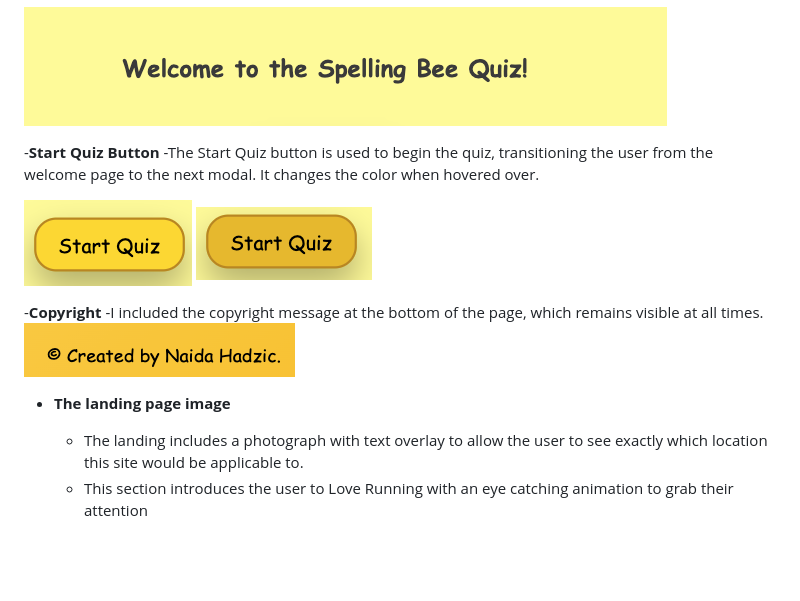
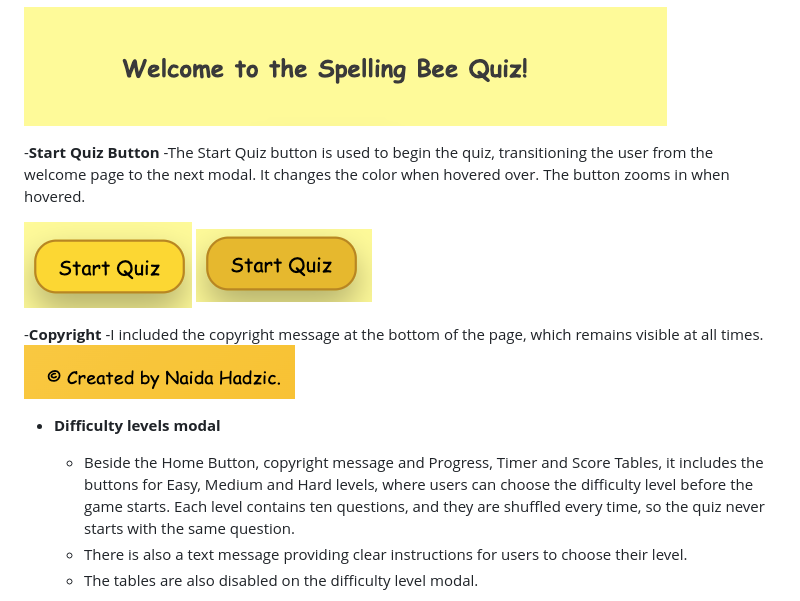
Before and after one commit to Naida1710/Spelling-Bee, a Markdown page: README.md, the part around the change printed below. Drawn GitHub-style; blank space fills up the shorter version.

```diff
--- a/README.md
+++ b/README.md
@@ -114,7 +115,7 @@ Instead of adding extra pages, modals are utilized to provide a smoother and mor
 ![Nav Bar](assets/images/welcome%20message.png)
 
 -**Start Quiz Button**
--The Start Quiz button is used to begin the quiz, transitioning the user from the welcome page to the next modal. It changes the color when hovered over.
+-The Start Quiz button is used to begin the quiz, transitioning the user from the welcome page to the next modal. It changes the color when hovered over. The button zooms in when hovered.
 
 ![Start Quiz Button](assets/images/SQ.png)
 ![Hover](assets/images/SQ%20hover.png)
@@ -123,8 +124,9 @@ Instead of adding extra pages, modals are utilized to provide a smoother and mor
 -I included the copyright message at the bottom of the page, which remains visible at all times.
 ![Footer](assets/images/copyright.png)
 
-- __The landing page image__
+- __Difficulty levels modal__
 
-  - The landing includes a photograph with text overlay to allow the user to see exactly which location this site would be applicable to.
-  - This section introduces the user to Love Running with an eye catching animation to grab their attention
+  - Beside the Home Button, copyright message and Progress, Timer and Score Tables, it includes the buttons for Easy, Medium and Hard levels, where users can choose the difficulty level before the game starts. Each level contains ten questions, and they are shuffled every time, so the quiz never starts with the same question.
+  - There is also a text message providing clear instructions for users to choose their level.
+  - The tables are also disabled on the difficulty level modal.
 
```
Also changed, not shown: other parts of README.md (+20 -5 lines), assets/images/Screenshot 2025-04-21 at 15.30.11.png (added), assets/images/difficulty level text.png (added).
